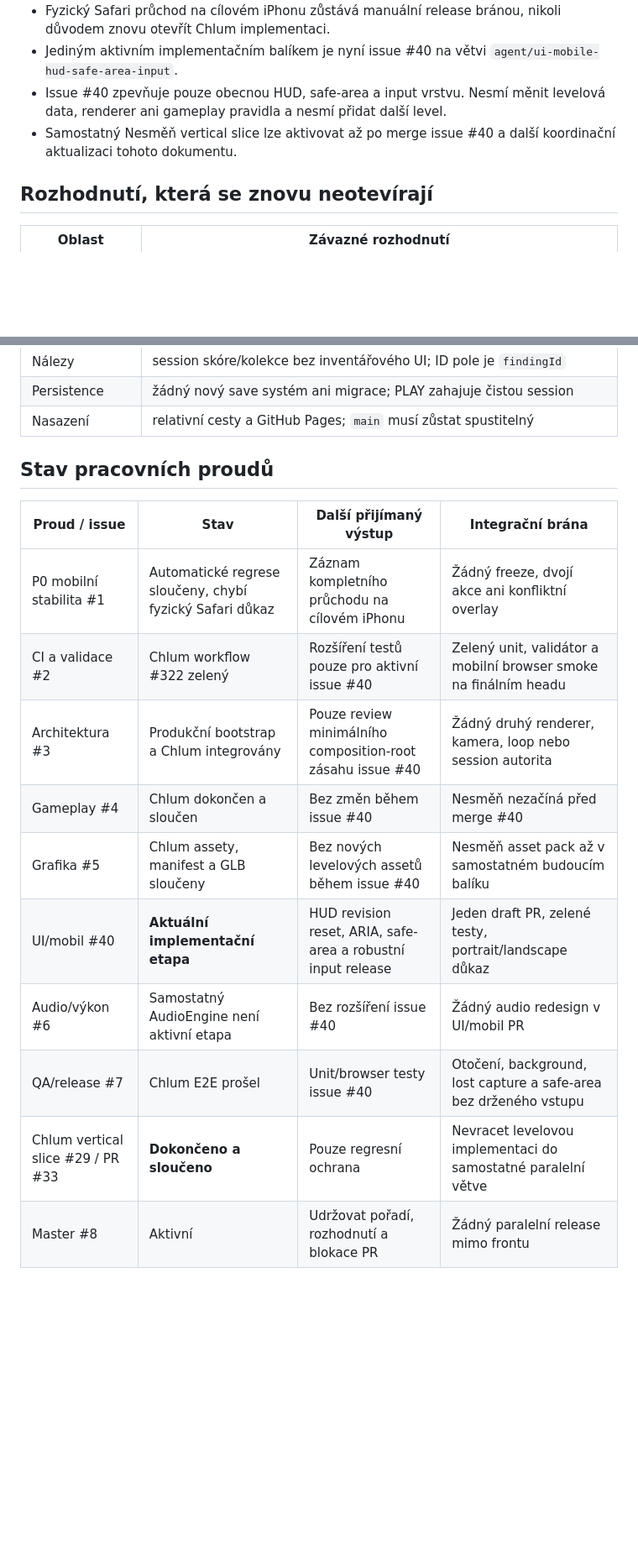
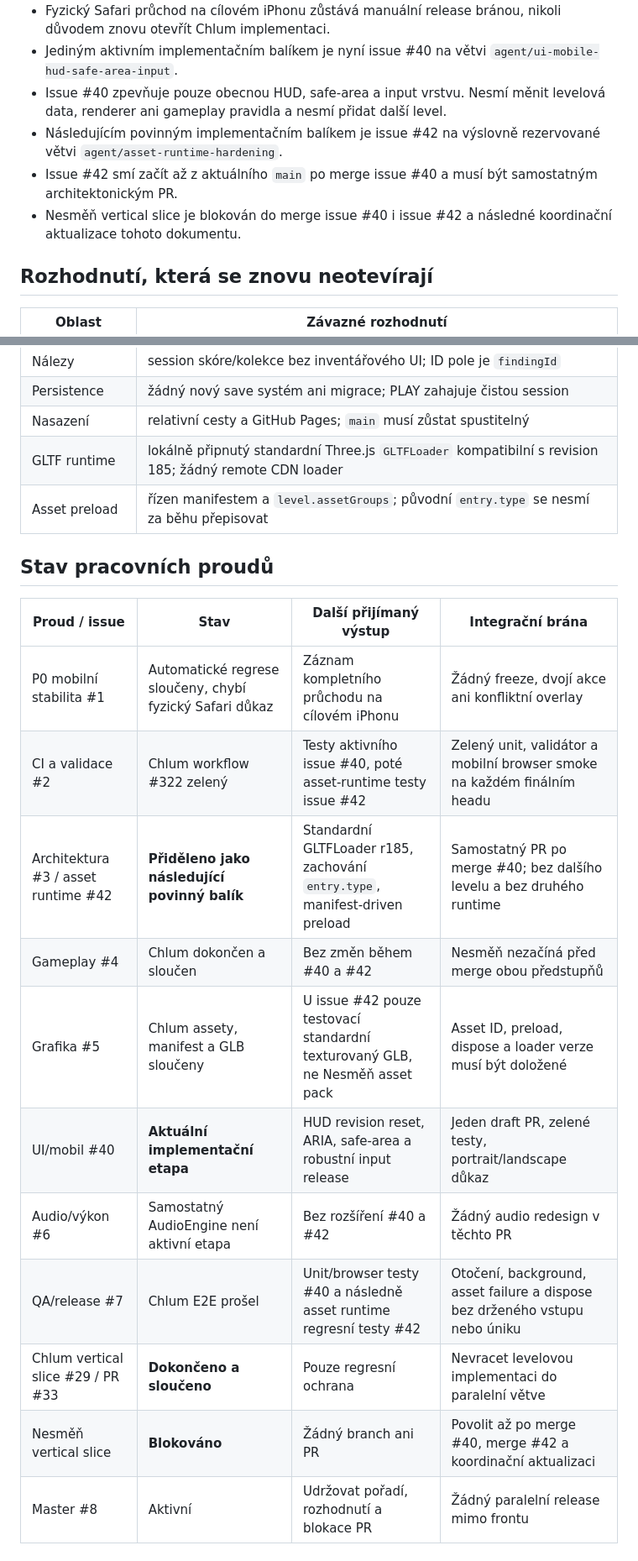
Before and after one commit to rajekroman/lovec-vltavinu, a Markdown page: docs/PROJECT_CONTROL.md, 2 parts joined by grey strips. Shown at 84% size. Drawn GitHub-style; blank space fills up the shorter version.

```diff
--- a/docs/PROJECT_CONTROL.md
+++ b/docs/PROJECT_CONTROL.md
@@ -15,7 +15,9 @@
 - Fyzický Safari průchod na cílovém iPhonu zůstává manuální release bránou, nikoli důvodem znovu otevřít Chlum implementaci.
 - Jediným aktivním implementačním balíkem je nyní issue #40 na větvi `agent/ui-mobile-hud-safe-area-input`.
 - Issue #40 zpevňuje pouze obecnou HUD, safe-area a input vrstvu. Nesmí měnit levelová data, renderer ani gameplay pravidla a nesmí přidat další level.
-- Samostatný Nesměň vertical slice lze aktivovat až po merge issue #40 a další koordinační aktualizaci tohoto dokumentu.
+- Následujícím povinným implementačním balíkem je issue #42 na výslovně rezervované větvi `agent/asset-runtime-hardening`.
+- Issue #42 smí začít až z aktuálního `main` po merge issue #40 a musí být samostatným architektonickým PR.
+- Nesměň vertical slice je blokován do merge issue #40 i issue #42 a následné koordinační aktualizace tohoto dokumentu.
 
 ## Rozhodnutí, která se znovu neotevírají
 
@@ -32,20 +34,23 @@
 | Nálezy | session skóre/kolekce bez inventářového UI; ID pole je `findingId` |
 | Persistence | žádný nový save systém ani migrace; PLAY zahajuje čistou session |
 | Nasazení | relativní cesty a GitHub Pages; `main` musí zůstat spustitelný |
+| GLTF runtime | lokálně připnutý standardní Three.js `GLTFLoader` kompatibilní s revision 185; žádný remote CDN loader |
+| Asset preload | řízen manifestem a `level.assetGroups`; původní `entry.type` se nesmí za běhu přepisovat |
 
 ## Stav pracovních proudů
 
 | Proud / issue | Stav | Další přijímaný výstup | Integrační brána |
 |---|---|---|---|
 | P0 mobilní stabilita #1 | Automatické regrese sloučeny, chybí fyzický Safari důkaz | Záznam kompletního průchodu na cílovém iPhonu | Žádný freeze, dvojí akce ani konfliktní overlay |
-| CI a validace #2 | Chlum workflow #322 zelený | Rozšíření testů pouze pro aktivní issue #40 | Zelený unit, validátor a mobilní browser smoke na finálním headu |
-| Architektura #3 | Produkční bootstrap a Chlum integrovány | Pouze review minimálního composition-root zásahu issue #40 | Žádný druhý renderer, kamera, loop nebo session autorita |
-| Gameplay #4 | Chlum dokončen a sloučen | Bez změn během issue #40 | Nesměň nezačíná před merge #40 |
-| Grafika #5 | Chlum assety, manifest a GLB sloučeny | Bez nových levelových assetů během issue #40 | Nesměň asset pack až v samostatném budoucím balíku |
+| CI a validace #2 | Chlum workflow #322 zelený | Testy aktivního issue #40, poté asset-runtime testy issue #42 | Zelený unit, validátor a mobilní browser smoke na každém finálním headu |
+| Architektura #3 / asset runtime #42 | **Přiděleno jako následující povinný balík** | Standardní GLTFLoader r185, zachování `entry.type`, manifest-driven preload | Samostatný PR po merge #40; bez dalšího levelu a bez druhého runtime |
+| Gameplay #4 | Chlum dokončen a sloučen | Bez změn během #40 a #42 | Nesměň nezačíná před merge obou předstupňů |
+| Grafika #5 | Chlum assety, manifest a GLB sloučeny | U issue #42 pouze testovací standardní texturovaný GLB, ne Nesměň asset pack | Asset ID, preload, dispose a loader verze musí být doložené |
 | UI/mobil #40 | **Aktuální implementační etapa** | HUD revision reset, ARIA, safe-area a robustní input release | Jeden draft PR, zelené testy, portrait/landscape důkaz |
-| Audio/výkon #6 | Samostatný AudioEngine není aktivní etapa | Bez rozšíření issue #40 | Žádný audio redesign v UI/mobil PR |
-| QA/release #7 | Chlum E2E prošel | Unit/browser testy issue #40 | Otočení, background, lost capture a safe-area bez drženého vstupu |
-| Chlum vertical slice #29 / PR #33 | **Dokončeno a sloučeno** | Pouze regresní ochrana | Nevracet levelovou implementaci do samostatné paralelní větve |
+| Audio/výkon #6 | Samostatný AudioEngine není aktivní etapa | Bez rozšíření #40 a #42 | Žádný audio redesign v těchto PR |
+| QA/release #7 | Chlum E2E prošel | Unit/browser testy #40 a následně asset runtime regresní testy #42 | Otočení, background, asset failure a dispose bez drženého vstupu nebo úniku |
+| Chlum vertical slice #29 / PR #33 | **Dokončeno a sloučeno** | Pouze regresní ochrana | Nevracet levelovou implementaci do paralelní větve |
+| Nesměň vertical slice | **Blokováno** | Žádný branch ani PR | Povolit až po merge #40, merge #42 a koordinační aktualizaci |
 | Master #8 | Aktivní | Udržovat pořadí, rozhodnutí a blokace PR | Žádný paralelní release mimo frontu |
 
 ## Integrační fronta
```
Also changed, not shown: other parts of docs/PROJECT_CONTROL.md (+45 -8 lines).
